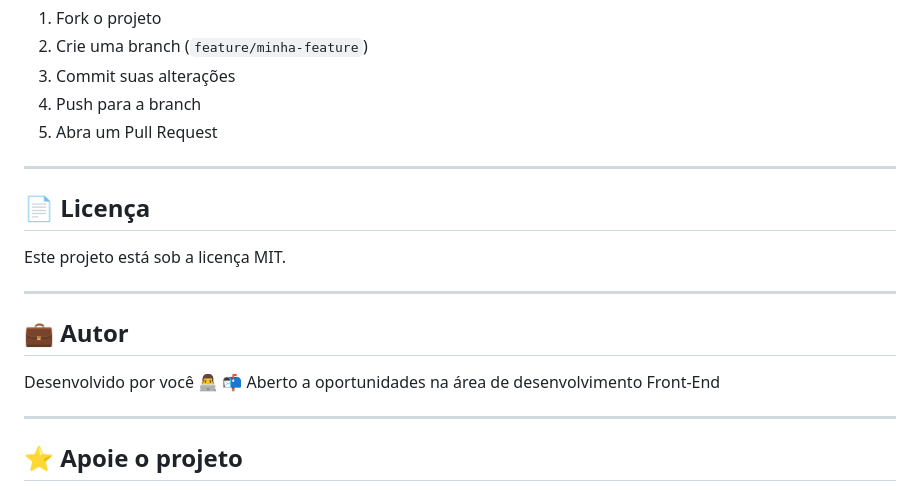
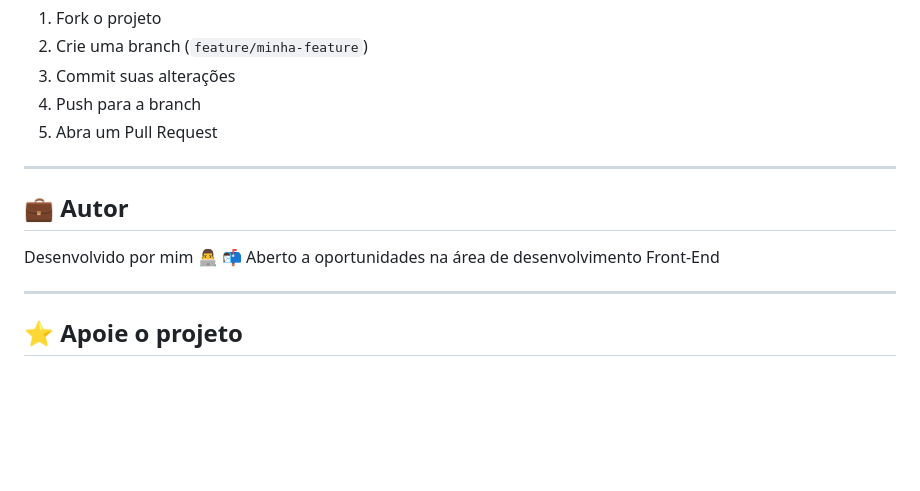
Before and after one commit to FilipeVieira1/CssIA, a Markdown page: README.md, the part around the change. Drawn GitHub-style; blank space fills up the shorter version.

Commit message:
Update README with author info and remove license
Removed license section and updated author information.

```diff
--- a/README.md
+++ b/README.md
@@ -134,15 +134,9 @@ Contribuições são bem-vindas!
 
 ---
 
-## 📄 Licença
-
-Este projeto está sob a licença MIT.
-
----
-
 ## 💼 Autor
 
-Desenvolvido por você 👨‍💻
+Desenvolvido por mim 👨‍💻
 📬 Aberto a oportunidades na área de desenvolvimento Front-End
 
 ---
```
